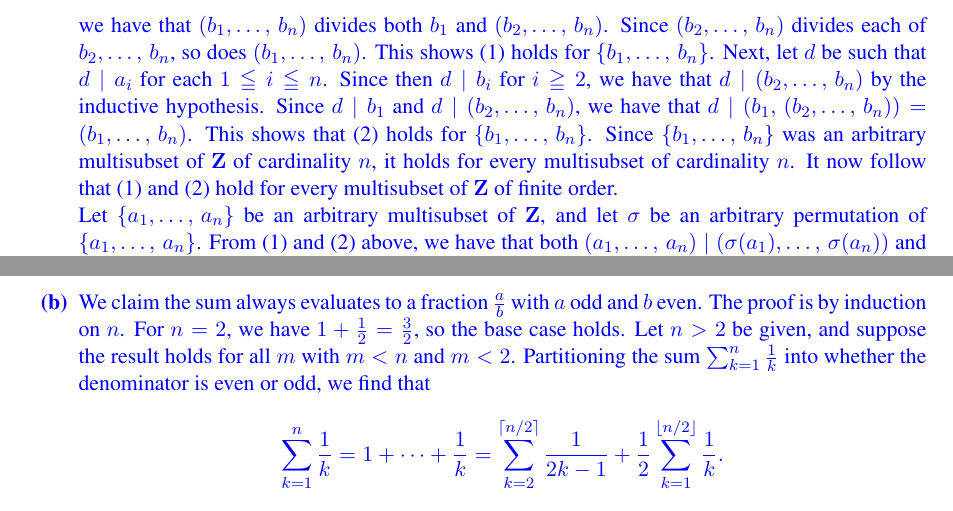
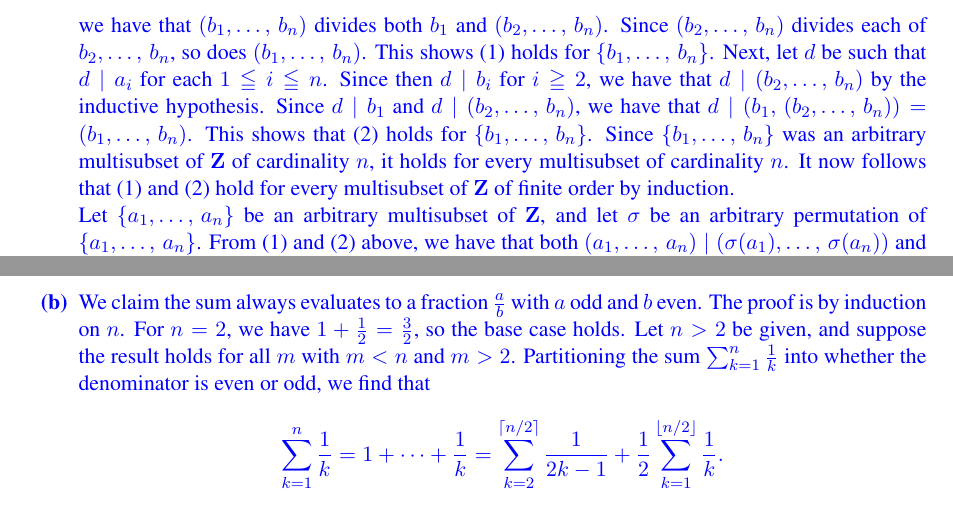
Before and after one commit to thomas-pender/Math342, a LaTeX document (may21/math342-may21-sols.tex): two parts of pages 1 and 3 of 4, joined at a grey line, cut so that both start at the same text. Compiled offline with pdfLaTeX.

Commit message:
add solutions for may21

```diff
--- a/may21/math342-may21-sols.tex
+++ b/may21/math342-may21-sols.tex
@@ -192,8 +192,8 @@ $(a_1,\,a_2,\dots,\,a_n)=(a_1,\,(a_2,\dots,\,a_n))$. Show
     have that $d \mid (b_1,\,(b_2,\dots,\,b_n))=(b_1,\dots,\,b_n)$. This shows
     that (2) holds for $\{b_1,\dots,\,b_n\}$. Since $\{b_1,\dots,\,b_n\}$ was an
     arbitrary multisubset of $\Z$ of cardinality $n$, it holds for every
-    multisubset of cardinality $n$. It now follow that (1) and (2) hold for
-    every multisubset of $\Z$ of finite order. \\
+    multisubset of cardinality $n$. It now follows that (1) and (2) hold for
+    every multisubset of $\Z$ of finite order by induction. \\
     Let $\{a_1,\dots,\,a_n\}$ be an arbitrary multisubset of $\Z$, and let
     $\sigma$ be an arbitrary permutation of $\{a_1,\dots,\,a_n\}$. From (1) and
     (2) above, we have that both $(a_1,\dots,\,a_n) \mid
@@ -322,7 +322,7 @@ the assumption that $2^n+1$ is prime. Therefore, $m=1$ and $n$ is a power of 2.}
   \item We claim the sum always evaluates to a fraction $\frac{a}{b}$ with $a$
     odd and $b$ even. The proof is by induction on $n$. For $n=2$, we have
     $1+\frac{1}{2} = \frac{3}{2}$, so the base case holds. Let $n>2$ be given,
-    and suppose the result holds for all $m$ with $m < n$ and $m < 2$.
+    and suppose the result holds for all $m$ with $m < n$ and $m > 2$.
     Partitioning the sum $\sum_{k=1}^n\frac{1}{k}$ into whether the denominator
     is even or odd, we find that
     \[
```
Also changed, not shown: may21/math342-may21-sols.pdf.
